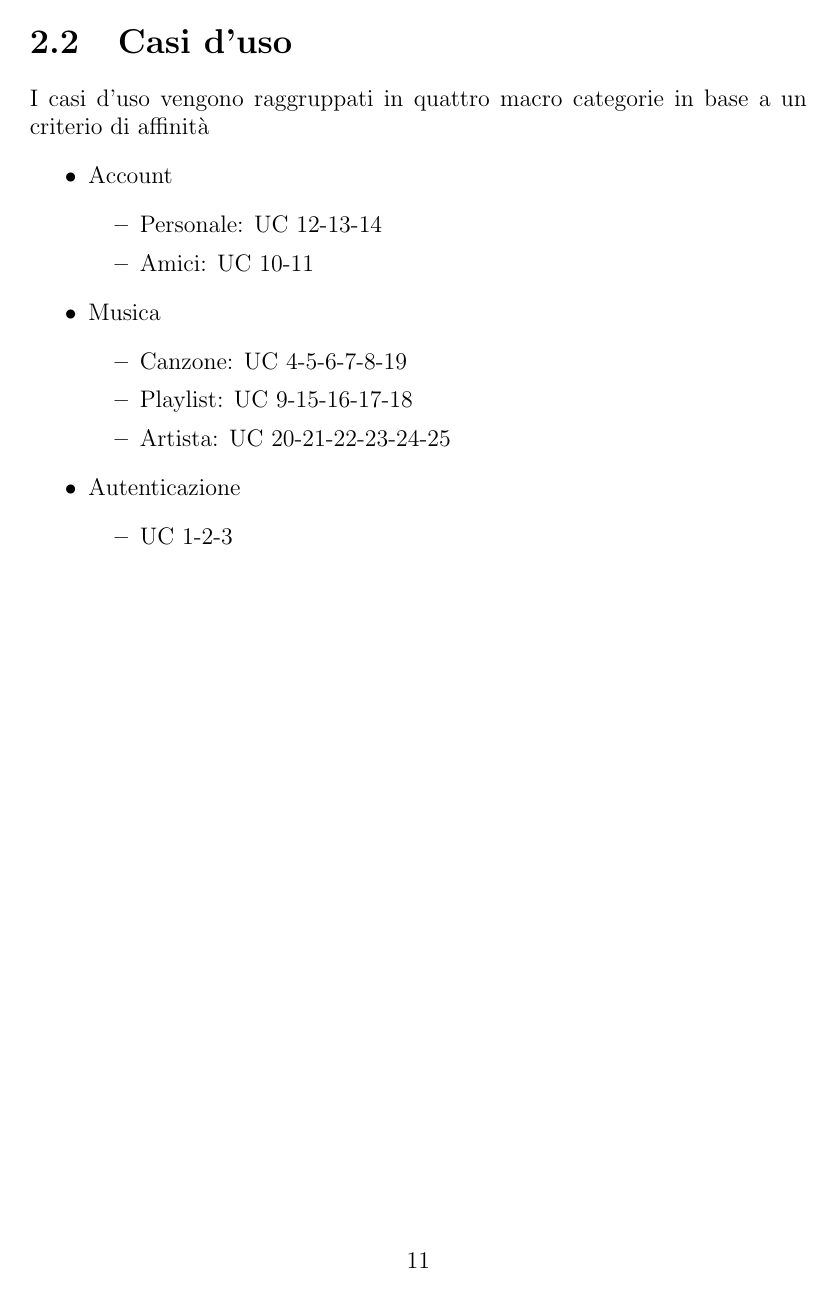
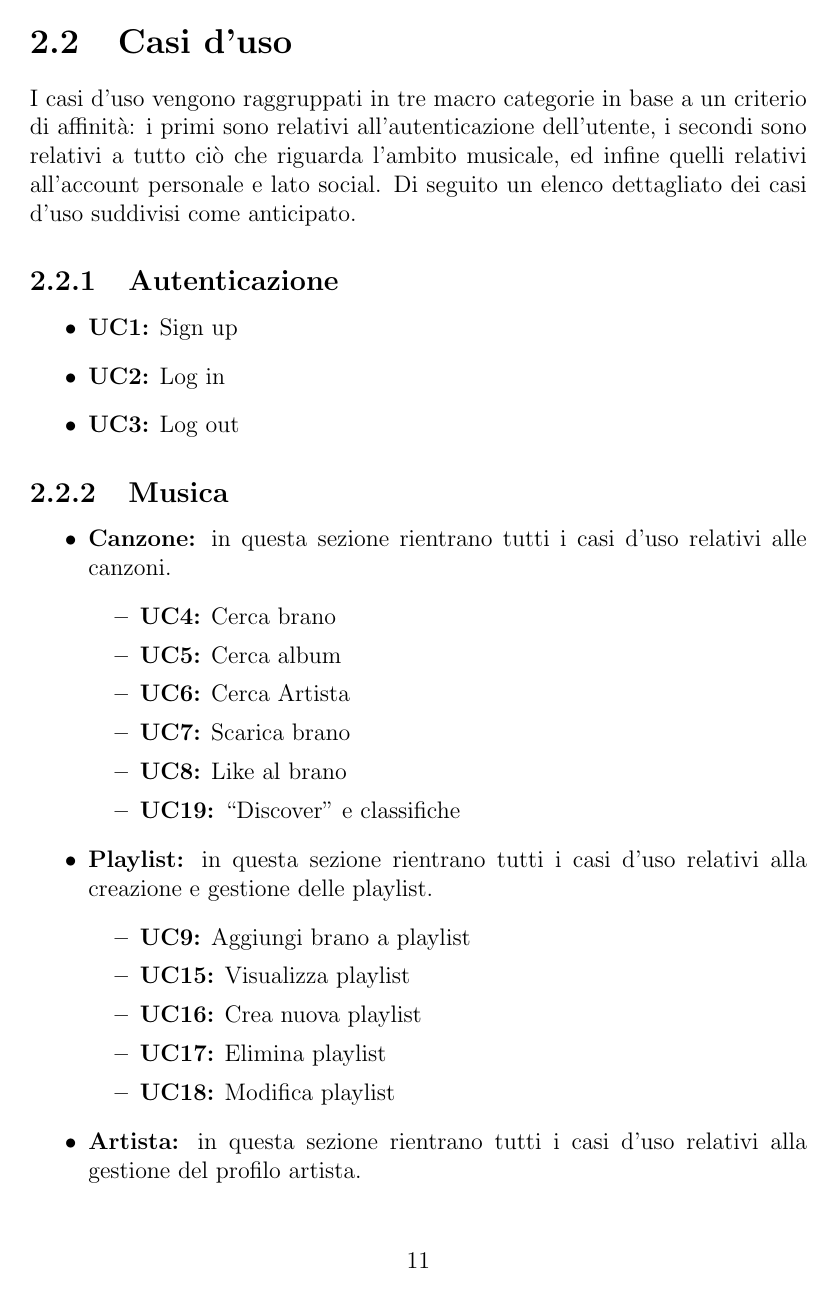
Before and after one commit to slocatelli30/WeMusic, a LaTeX document (documentazione/main.tex, which reads documentazione/iterations/iterazione1.tex): page 13 of 15 before the commit and page 13 of 18 after it. Compiled offline with pdfLaTeX.

Commit message:
it1 fixes

```diff
--- a/documentazione/iterations/iterazione1.tex
+++ b/documentazione/iterations/iterazione1.tex
@@ -27,19 +27,40 @@ componenti su nodi computazionali basati su uno sviluppo fisico del sistema.
 
 \newpage
 \section{Casi d'uso}
-I casi d'uso vengono raggruppati in quattro macro categorie in base a un criterio di affinità
+I casi d'uso vengono raggruppati in tre macro categorie in base a un criterio di affinità:
+i primi sono relativi all'autenticazione dell'utente, i secondi sono relativi a tutto
+ciò che riguarda l'ambito musicale, ed infine quelli relativi all'account personale e lato social.
+Di seguito un elenco dettagliato dei casi d'uso suddivisi come anticipato.
+
+\subsection{\textbf{Autenticazione}}
+    \begin{itemize}
+        \item \textbf{UC1:} Sign up
+        \item \textbf{UC2:} Log in
+        \item \textbf{UC3:} Log out
+    \end{itemize}
+
+
+
+\subsection{\textbf{Musica}}
 \begin{itemize}
-    \item Account
+    \item \textbf{Canzone:} in questa sezione rientrano tutti i casi d'uso relativi alle canzoni.
     \begin{itemize}
-        \item Personale: UC 12-13-14
-        \item Amici: UC 10-11
+        \item \textbf{UC4:} Cerca brano
+        \item \textbf{UC5:} Cerca album
+        \item \textbf{UC6:} Cerca Artista
+        \item \textbf{UC7:} Scarica brano
+        \item \textbf{UC8:} Like al brano
+        \item \textbf{UC19:} ``Discover'' e classifiche
     \end{itemize}
-    \item Musica
+
+    \item \textbf{Playlist:} in questa sezione rientrano tutti i casi d'uso relativi alla creazione e gestione delle playlist.
     \begin{itemize}
-        \item Canzone: UC 4-5-6-7-8-19
-        \item Playlist: UC 9-15-16-17-18
-        \item Artista: UC 20-21-22-23-24-25
+        \item \textbf{UC9:} Aggiungi brano a playlist
+        \item \textbf{UC15:} Visualizza playlist
+        \item \textbf{UC16:} Crea nuova playlist
+        \item \textbf{UC17:} Elimina playlist
+        \item \textbf{UC18:} Modifica playlist
     \end{itemize}
-    \item Autenticazione
+
+    \item \textbf{Artista:} in questa sezione rientrano tutti i casi d'uso relativi alla gestione del profilo artista.
     \begin{itemize}
-        \item UC 1-2-3
```
Also changed, not shown: documentazione/main.pdf, documentazione/iterations/iterazione1.tex (33 more changed lines).
